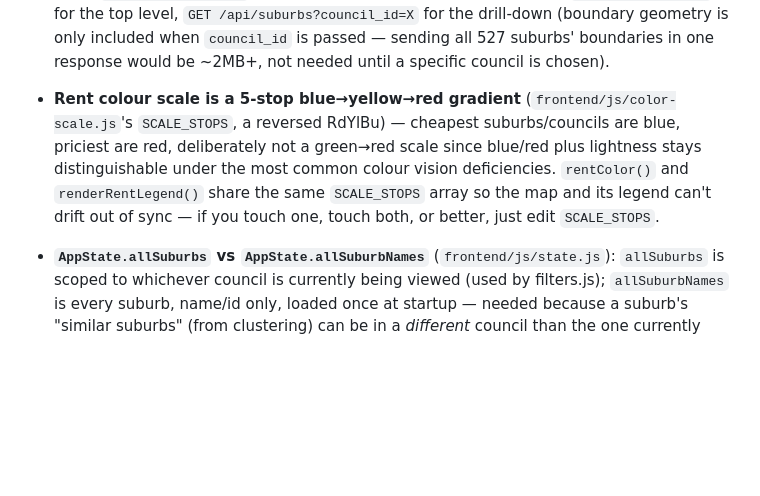
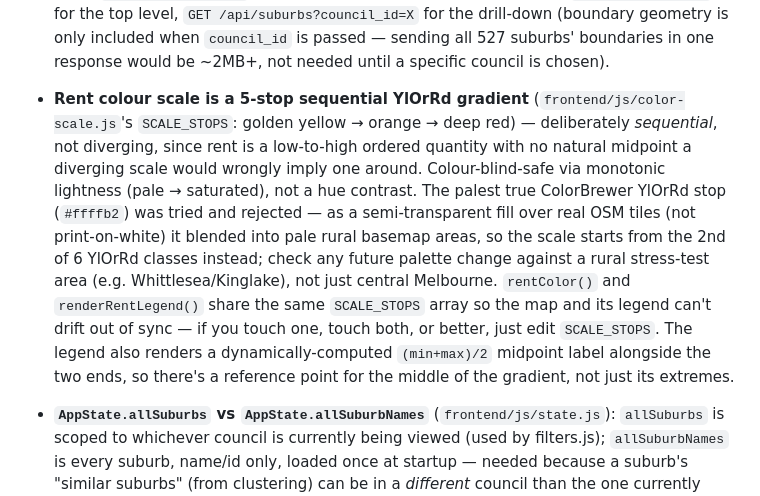
Before and after one commit to KataLiu/suburban-insight, a Markdown page: CLAUDE.md, the part around the change. GitHub-like rendering; blank space fills up the shorter version.

```diff
--- a/CLAUDE.md
+++ b/CLAUDE.md
@@ -50,7 +50,7 @@ python3 export_csv.py             # optional: flat suburbs.csv for reports
 - Suburb clustering (`cluster.id` / `cluster.label` / `cluster.similar_suburb_ids`) is precomputed offline by `train_clusters.py` — k was chosen via silhouette score (currently **k=10** at 527-suburb scale — it was k=2 at the old 30-suburb scale; re-running at a different suburb count can change k). Suburbs missing any of the 4 clustering features (e.g. airports, near-zero-population localities) are deliberately excluded from clustering rather than given a fabricated cluster.
 - **Suburb scope is the real "531 suburbs across the 31 official Metro Melbourne councils"** (`data_pipeline/melbourne_suburbs.py`), not a hand-picked list — replaced the old 30-suburb `suburb_shortlist.py` (deleted). The 31 councils (22 "Metropolitan" + 9 "Interface") are Victorian Auditor-General's official classification, verified 2026-08-05 — see that module's docstring for why GCCSA and SUA boundaries were tried and rejected first. 527 of the 531 build successfully (4 are essentially uninhabited localities with no usable Census data).
 - **The map is a two-level choropleth, not point markers**: councils first (all 31, coloured by average rent), click one to drill into its actual suburb boundaries (coloured by their own rent). `frontend/js/map.js` owns both levels on one Leaflet instance; `GET /api/councils` for the top level, `GET /api/suburbs?council_id=X` for the drill-down (boundary geometry is only included when `council_id` is passed — sending all 527 suburbs' boundaries in one response would be ~2MB+, not needed until a specific council is chosen).
-- **Rent colour scale is a 5-stop blue→yellow→red gradient** (`frontend/js/color-scale.js`'s `SCALE_STOPS`, a reversed RdYlBu) — cheapest suburbs/councils are blue, priciest are red, deliberately not a green→red scale since blue/red plus lightness stays distinguishable under the most common colour vision deficiencies. `rentColor()` and `renderRentLegend()` share the same `SCALE_STOPS` array so the map and its legend can't drift out of sync — if you touch one, touch both, or better, just edit `SCALE_STOPS`.
+- **Rent colour scale is a 5-stop sequential YlOrRd gradient** (`frontend/js/color-scale.js`'s `SCALE_STOPS`: golden yellow → orange → deep red) — deliberately *sequential*, not diverging, since rent is a low-to-high ordered quantity with no natural midpoint a diverging scale would wrongly imply one around. Colour-blind-safe via monotonic lightness (pale → saturated), not a hue contrast. The palest true ColorBrewer YlOrRd stop (`#ffffb2`) was tried and rejected — as a semi-transparent fill over real OSM tiles (not print-on-white) it blended into pale rural basemap areas, so the scale starts from the 2nd of 6 YlOrRd classes instead; check any future palette change against a rural stress-test area (e.g. Whittlesea/Kinglake), not just central Melbourne. `rentColor()` and `renderRentLegend()` share the same `SCALE_STOPS` array so the map and its legend can't drift out of sync — if you touch one, touch both, or better, just edit `SCALE_STOPS`. The legend also renders a dynamically-computed `(min+max)/2` midpoint label alongside the two ends, so there's a reference point for the middle of the gradient, not just its extremes.
 - **`AppState.allSuburbs` vs `AppState.allSuburbNames`** (`frontend/js/state.js`): `allSuburbs` is scoped to whichever council is currently being viewed (used by filters.js); `allSuburbNames` is every suburb, name/id only, loaded once at startup — needed because a suburb's "similar suburbs" (from clustering) can be in a *different* council than the one currently open, so resolving their names can't use the scoped list. `frontend/js/search.js`'s autocomplete filters this same array client-side — no `/api/search` endpoint exists or is planned.
 - The header search box (`frontend/js/search.js`) selects a suburb via the same `AppState.select(id)` path as the sidebar's "similar suburb" buttons — it deliberately does **not** auto-switch the map to the result's own council if that's not the one currently on screen (there's a `TODO (v2)` at the call site: doing so needs a council-name→council-id lookup that doesn't exist client-side yet). If the result belongs to the currently-displayed council, `map.js`'s `focusSuburb()` pans/highlights it; otherwise only the sidebar updates.
 - **`initSuburbCombobox()` (`frontend/js/suburb-combobox.js`) is the one accessible combobox implementation shared by both the header search and the compare page's "+ Add suburb" control** (`compare.js`) — don't fork a second copy for a future picker; add a config option instead. The two call sites differ only in config: the header search (`search.js`) only opens on typing (`openOnFocus: false`, the default) and caps results at 8, since it's a type-ahead jump-to; the compare picker (`compare.js`) sets `openOnFocus: true` and `maxResults: Infinity` so clicking it browses the *entire* available-suburbs list (scrollable via the existing `.suburb-search-results` `max-height`/`overflow-y`), narrowing as you type, and passes `showCouncil: false` since suburb names are unique across all 527 (the header search leaves `showCouncil` at its default `true`, since disambiguating context is more useful there). Both get the same keyboard handling (arrow keys + `aria-activedescendant`, Enter to choose, Escape/Tab/outside-click to close) and reuse the same `.suburb-search-results`/`.suburb-search-option` dropdown styling — only the input's own CSS class differs, because the compare page's control sits on the light `.chips-bar` background instead of the dark header.
```
